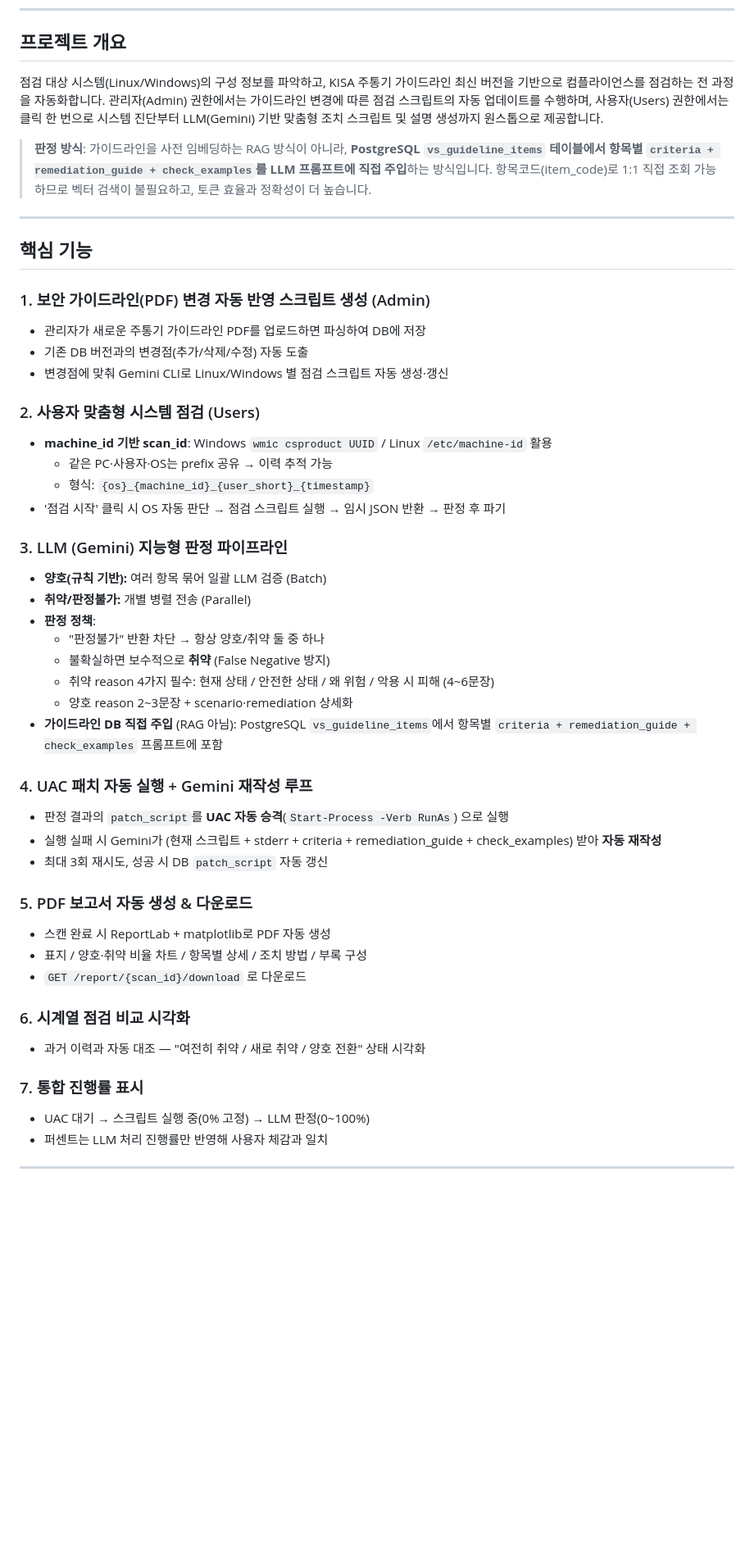
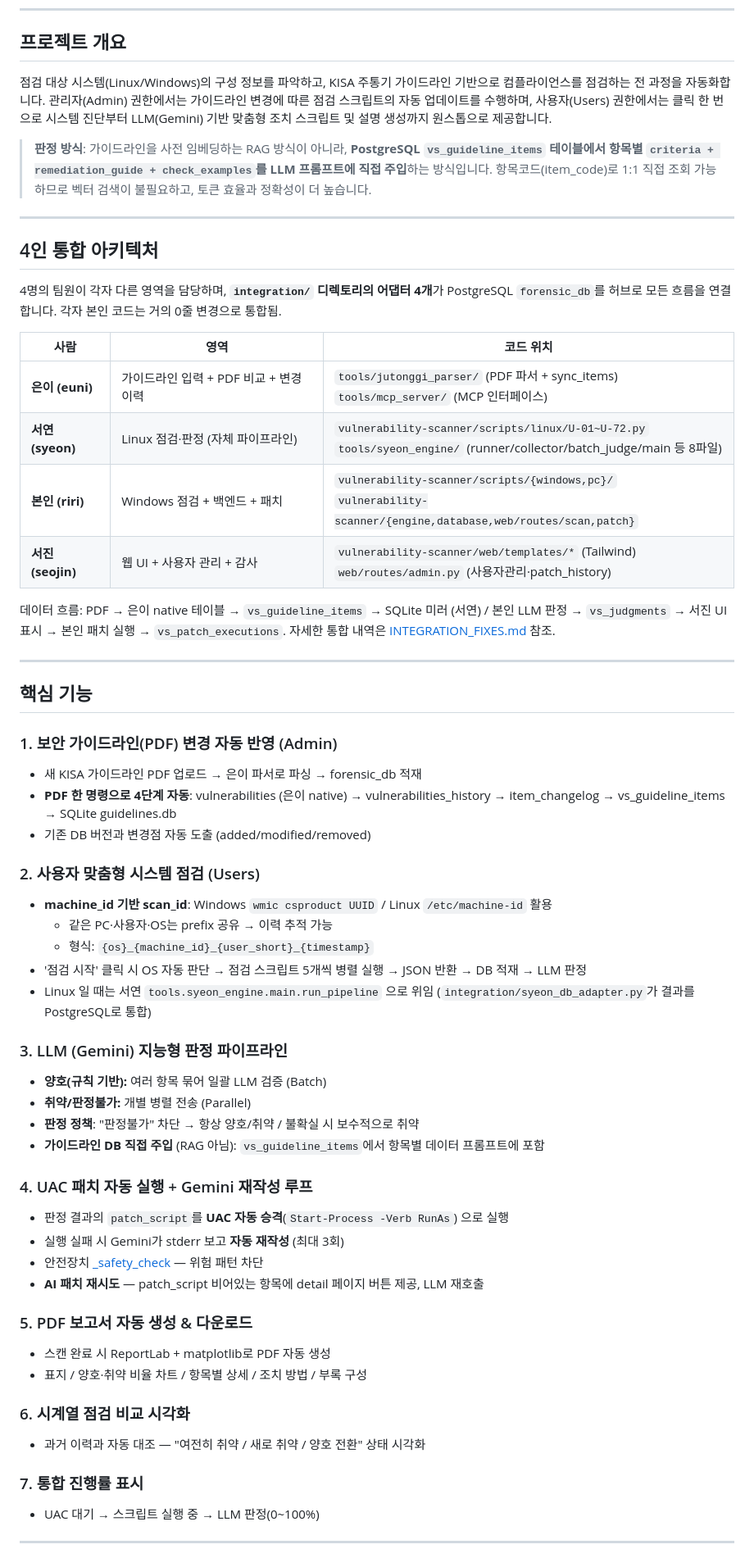
Before and after one commit to zlfnfnqnssh/-, a Markdown page: README.md, the part around one of its changes. Shown at 82% size. Rendered like a GitHub page; blank space fills up the shorter version.

```diff
--- a/README.md
+++ b/README.md
@@ -7,7 +7,7 @@
 
 ## 프로젝트 개요
 
-점검 대상 시스템(Linux/Windows)의 구성 정보를 파악하고, KISA 주통기 가이드라인 최신 버전을 기반으로 컴플라이언스를 점검하는 전 과정을 자동화합니다.
+점검 대상 시스템(Linux/Windows)의 구성 정보를 파악하고, KISA 주통기 가이드라인 기반으로 컴플라이언스를 점검하는 전 과정을 자동화합니다.
 관리자(Admin) 권한에서는 가이드라인 변경에 따른 점검 스크립트의 자동 업데이트를 수행하며,
 사용자(Users) 권한에서는 클릭 한 번으로 시스템 진단부터 LLM(Gemini) 기반 맞춤형 조치 스크립트 및 설명 생성까지 원스톱으로 제공합니다.
 
@@ -15,45 +15,56 @@
 
 ---
 
+## 4인 통합 아키텍처
+
+4명의 팀원이 각자 다른 영역을 담당하며, **`integration/` 디렉토리의 어댑터 4개**가 PostgreSQL `forensic_db`를 허브로 모든 흐름을 연결합니다. 각자 본인 코드는 거의 0줄 변경으로 통합됨.
+
+| 사람 | 영역 | 코드 위치 |
+|---|---|---|
+| **은이 (euni)** | 가이드라인 입력 + PDF 비교 + 변경 이력 | `tools/jutonggi_parser/` (PDF 파서 + sync_items)<br>`tools/mcp_server/` (MCP 인터페이스) |
+| **서연 (syeon)** | Linux 점검·판정 (자체 파이프라인) | `vulnerability-scanner/scripts/linux/U-01~U-72.py`<br>`tools/syeon_engine/` (runner/collector/batch_judge/main 등 8파일) |
+| **본인 (riri)** | Windows 점검 + 백엔드 + 패치 | `vulnerability-scanner/scripts/{windows,pc}/`<br>`vulnerability-scanner/{engine,database,web/routes/scan,patch}` |
+| **서진 (seojin)** | 웹 UI + 사용자 관리 + 감사 | `vulnerability-scanner/web/templates/*` (Tailwind)<br>`web/routes/admin.py` (사용자관리·patch_history) |
+
+데이터 흐름: PDF → 은이 native 테이블 → `vs_guideline_items` → SQLite 미러 (서연) / 본인 LLM 판정 → `vs_judgments` → 서진 UI 표시 → 본인 패치 실행 → `vs_patch_executions`. 자세한 통합 내역은 [INTEGRATION_FIXES.md](INTEGRATION_FIXES.md) 참조.
+
+---
+
 ## 핵심 기능
 
-### 1. 보안 가이드라인(PDF) 변경 자동 반영 스크립트 생성 (Admin)
-- 관리자가 새로운 주통기 가이드라인 PDF를 업로드하면 파싱하여 DB에 저장
-- 기존 DB 버전과의 변경점(추가/삭제/수정) 자동 도출
-- 변경점에 맞춰 Gemini CLI로 Linux/Windows 별 점검 스크립트 자동 생성·갱신
+### 1. 보안 가이드라인(PDF) 변경 자동 반영 (Admin)
+- 새 KISA 가이드라인 PDF 업로드 → 은이 파서로 파싱 → forensic_db 적재
+- **PDF 한 명령으로 4단계 자동**: vulnerabilities (은이 native) → vulnerabilities_history → item_changelog → vs_guideline_items → SQLite guidelines.db
+- 기존 DB 버전과 변경점 자동 도출 (added/modified/removed)
 
 ### 2. 사용자 맞춤형 시스템 점검 (Users)
 - **machine_id 기반 scan_id**: Windows `wmic csproduct UUID` / Linux `/etc/machine-id` 활용
   - 같은 PC·사용자·OS는 prefix 공유 → 이력 추적 가능
   - 형식: `{os}_{machine_id}_{user_short}_{timestamp}`
-- '점검 시작' 클릭 시 OS 자동 판단 → 점검 스크립트 실행 → 임시 JSON 반환 → 판정 후 파기
+- '점검 시작' 클릭 시 OS 자동 판단 → 점검 스크립트 5개씩 병렬 실행 → JSON 반환 → DB 적재 → LLM 판정
+- Linux 일 때는 서연 `tools.syeon_engine.main.run_pipeline` 으로 위임 (`integration/syeon_db_adapter.py`가 결과를 PostgreSQL로 통합)
 
 ### 3. LLM (Gemini) 지능형 판정 파이프라인
 - **양호(규칙 기반):** 여러 항목 묶어 일괄 LLM 검증 (Batch)
 - **취약/판정불가:** 개별 병렬 전송 (Parallel)
-- **판정 정책**:
-  - "판정불가" 반환 차단 → 항상 양호/취약 둘 중 하나
-  - 불확실하면 보수적으로 **취약** (False Negative 방지)
-  - 취약 reason 4가지 필수: 현재 상태 / 안전한 상태 / 왜 위험 / 악용 시 피해 (4~6문장)
-  - 양호 reason 2~3문장 + scenario·remediation 상세화
-- **가이드라인 DB 직접 주입** (RAG 아님): PostgreSQL `vs_guideline_items`에서 항목별 `criteria + remediation_guide + check_examples` 프롬프트에 포함
+- **판정 정책**: "판정불가" 차단 → 항상 양호/취약 / 불확실 시 보수적으로 취약
+- **가이드라인 DB 직접 주입** (RAG 아님): `vs_guideline_items`에서 항목별 데이터 프롬프트에 포함
 
 ### 4. UAC 패치 자동 실행 + Gemini 재작성 루프
 - 판정 결과의 `patch_script`를 **UAC 자동 승격**(`Start-Process -Verb RunAs`) 으로 실행
-- 실행 실패 시 Gemini가 (현재 스크립트 + stderr + criteria + remediation_guide + check_examples) 받아 **자동 재작성**
-- 최대 3회 재시도, 성공 시 DB `patch_script` 자동 갱신
+- 실행 실패 시 Gemini가 stderr 보고 **자동 재작성** (최대 3회)
+- 안전장치 [_safety_check](vulnerability-scanner/web/routes/patch.py#L69) — 위험 패턴 차단
+- **AI 패치 재시도** — patch_script 비어있는 항목에 detail 페이지 버튼 제공, LLM 재호출
 
 ### 5. PDF 보고서 자동 생성 & 다운로드
 - 스캔 완료 시 ReportLab + matplotlib로 PDF 자동 생성
 - 표지 / 양호·취약 비율 차트 / 항목별 상세 / 조치 방법 / 부록 구성
-- `GET /report/{scan_id}/download` 로 다운로드
 
 ### 6. 시계열 점검 비교 시각화
 - 과거 이력과 자동 대조 — "여전히 취약 / 새로 취약 / 양호 전환" 상태 시각화
 
 ### 7. 통합 진행률 표시
-- UAC 대기 → 스크립트 실행 중(0% 고정) → LLM 판정(0~100%)
-- 퍼센트는 LLM 처리 진행률만 반영해 사용자 체감과 일치
+- UAC 대기 → 스크립트 실행 중 → LLM 판정(0~100%)
 
 ---
 
```
Also changed, not shown: other parts of README.md (+110 -121 lines).
